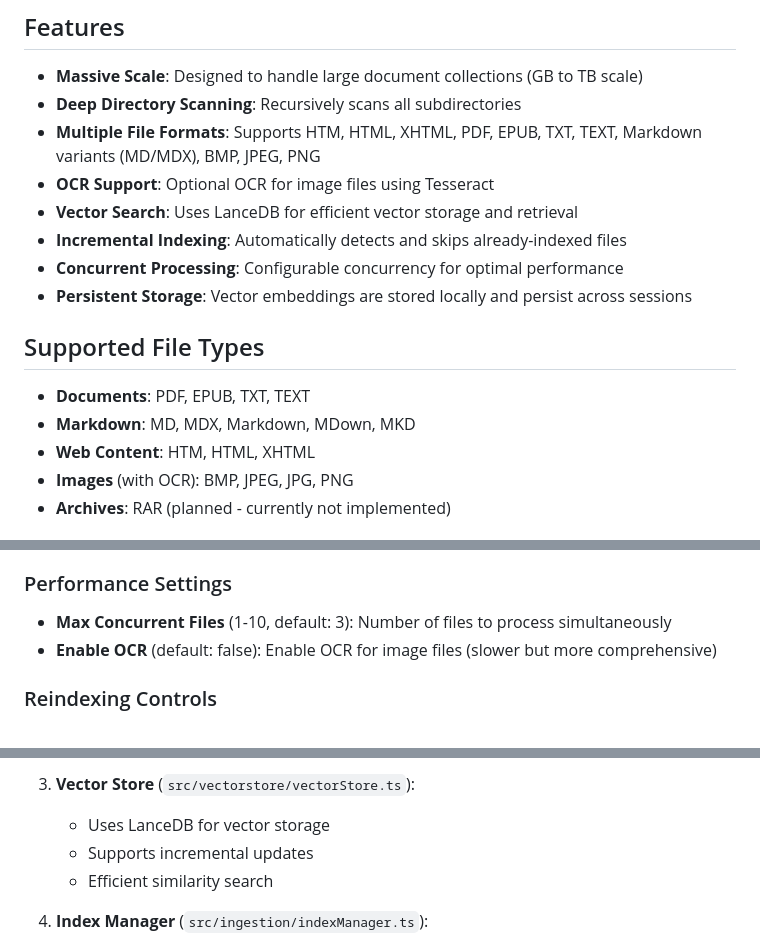
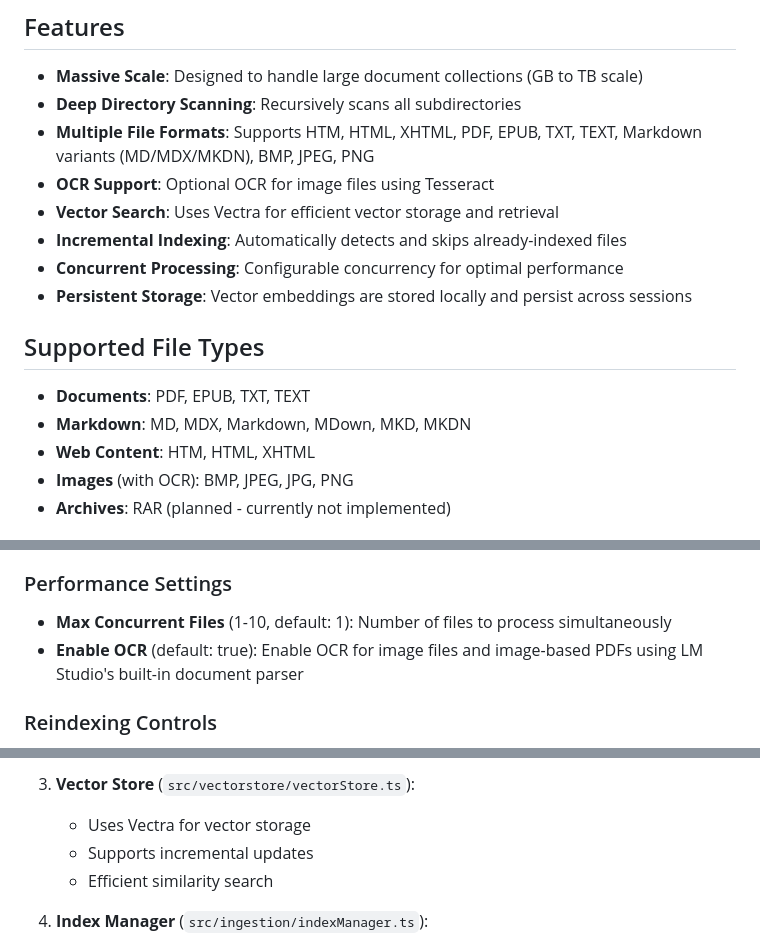
Before and after one commit to ari99/lm_studio_big_rag_plugin, a Markdown page: README.md, 3 parts joined by grey strips. Rendered like a GitHub page.

```diff
--- a/README.md
+++ b/README.md
@@ -6,9 +6,9 @@ A powerful RAG (Retrieval-Augmented Generation) plugin for LM Studio that can in
 
 - **Massive Scale**: Designed to handle large document collections (GB to TB scale)
 - **Deep Directory Scanning**: Recursively scans all subdirectories
-- **Multiple File Formats**: Supports HTM, HTML, XHTML, PDF, EPUB, TXT, TEXT, Markdown variants (MD/MDX), BMP, JPEG, PNG
+- **Multiple File Formats**: Supports HTM, HTML, XHTML, PDF, EPUB, TXT, TEXT, Markdown variants (MD/MDX/MKDN), BMP, JPEG, PNG
 - **OCR Support**: Optional OCR for image files using Tesseract
-- **Vector Search**: Uses LanceDB for efficient vector storage and retrieval
+- **Vector Search**: Uses Vectra for efficient vector storage and retrieval
 - **Incremental Indexing**: Automatically detects and skips already-indexed files
 - **Concurrent Processing**: Configurable concurrency for optimal performance
 - **Persistent Storage**: Vector embeddings are stored locally and persist across sessions
@@ -16,7 +16,7 @@ A powerful RAG (Retrieval-Augmented Generation) plugin for LM Studio that can in
 ## Supported File Types
 
 - **Documents**: PDF, EPUB, TXT, TEXT
-- **Markdown**: MD, MDX, Markdown, MDown, MKD
+- **Markdown**: MD, MDX, Markdown, MDown, MKD, MKDN
 - **Web Content**: HTM, HTML, XHTML
 - **Images** (with OCR): BMP, JPEG, JPG, PNG
 - **Archives**: RAR (planned - currently not implemented)
@@ -61,8 +61,8 @@ The plugin provides the following configuration options in LM Studio:
 
 ### Performance Settings
 
-- **Max Concurrent Files** (1-10, default: 3): Number of files to process simultaneously
-- **Enable OCR** (default: false): Enable OCR for image files (slower but more comprehensive)
+- **Max Concurrent Files** (1-10, default: 1): Number of files to process simultaneously
+- **Enable OCR** (default: true): Enable OCR for image files and image-based PDFs using LM Studio's built-in document parser
 
 ### Reindexing Controls
 
@@ -106,7 +106,7 @@ The plugin provides the following configuration options in LM Studio:
    - `documentParser.ts`: Routes to appropriate parser
 
 3. **Vector Store** (`src/vectorstore/vectorStore.ts`):
-   - Uses LanceDB for vector storage
+   - Uses Vectra for vector storage
    - Supports incremental updates
    - Efficient similarity search
 
```
Also changed, not shown: other parts of README.md (+2 -2 lines).
